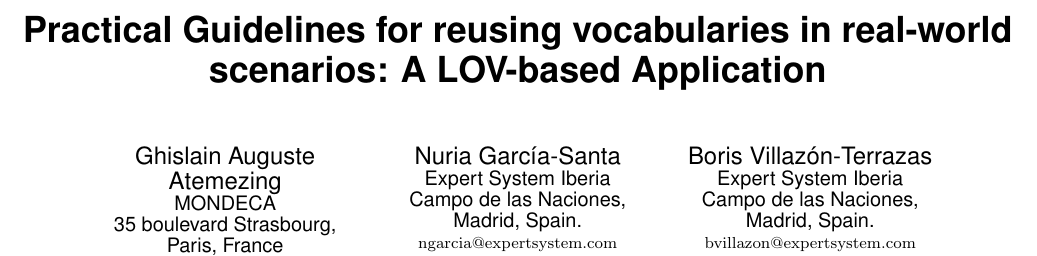
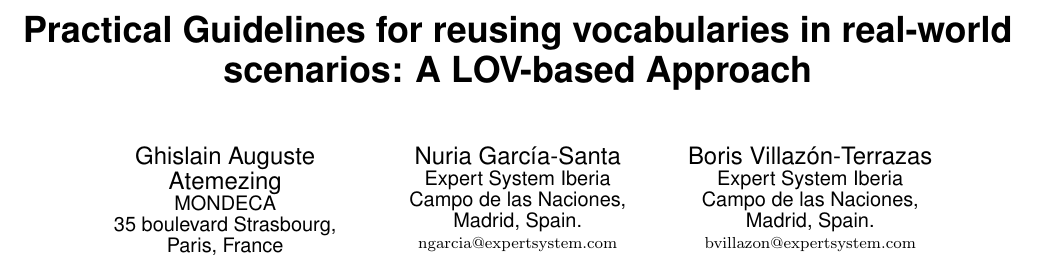
Before and after one commit to gatemezing/ProLOV, a LaTeX paper (paper-isemantics2015/src/isemantics2015.tex): part of page 1 of 3, cut so that both start at the same text. Compiled offline with pdfLaTeX.

Commit message:
modified the title

```diff
--- a/paper-isemantics2015/src/isemantics2015.tex
+++ b/paper-isemantics2015/src/isemantics2015.tex
@@ -42,7 +42,7 @@
 
 
 %\title{How to access and reuse ontologies in real-world scenarios}
-\title{Practical Guidelines for reusing vocabularies in real-world scenarios: A LOV-based Application}
+\title{Practical Guidelines for reusing vocabularies in real-world scenarios: A LOV-based Approach}
 
 \numberofauthors{3}
 \author{
```
